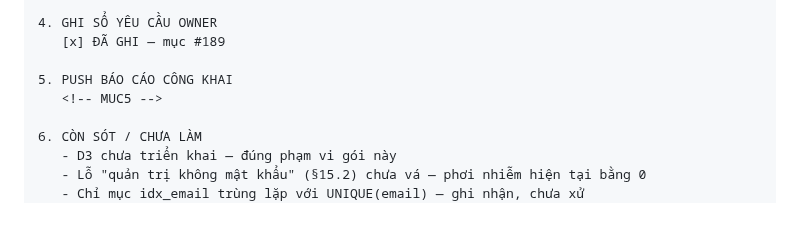
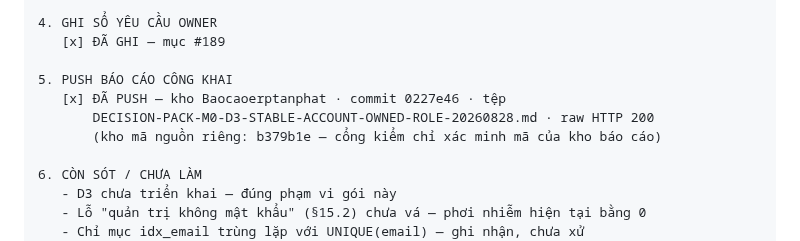
Before and after one commit to irissnss/Baocaoerptanphat, a Markdown page: DECISION-PACK-M0-D3-STABLE-ACCOUNT-OWNED-ROLE-20260828.md, the part around the change. GitHub-like rendering; blank space fills up the shorter version.

Commit message:
docs: chot ma commit trong khoi bao cao ket thuc
Co-Authored-By: Claude Opus 5 (1M context) <noreply@anthropic.com>

```diff
--- a/DECISION-PACK-M0-D3-STABLE-ACCOUNT-OWNED-ROLE-20260828.md
+++ b/DECISION-PACK-M0-D3-STABLE-ACCOUNT-OWNED-ROLE-20260828.md
@@ -990,7 +990,9 @@ ghi rõ **ĐỀ XUẤT**) · trang lược đồ CSDL (**chưa** đổi — DDL
    [x] ĐÃ GHI — mục #189
 
 5. PUSH BÁO CÁO CÔNG KHAI
-   <!-- MUC5 -->
+   [x] ĐÃ PUSH — kho Baocaoerptanphat · commit 0227e46 · tệp
+       DECISION-PACK-M0-D3-STABLE-ACCOUNT-OWNED-ROLE-20260828.md · raw HTTP 200
+       (kho mã nguồn riêng: b379b1e — cổng kiểm chỉ xác minh mã của kho báo cáo)
 
 6. CÒN SÓT / CHƯA LÀM
    - D3 chưa triển khai — đúng phạm vi gói này
```
